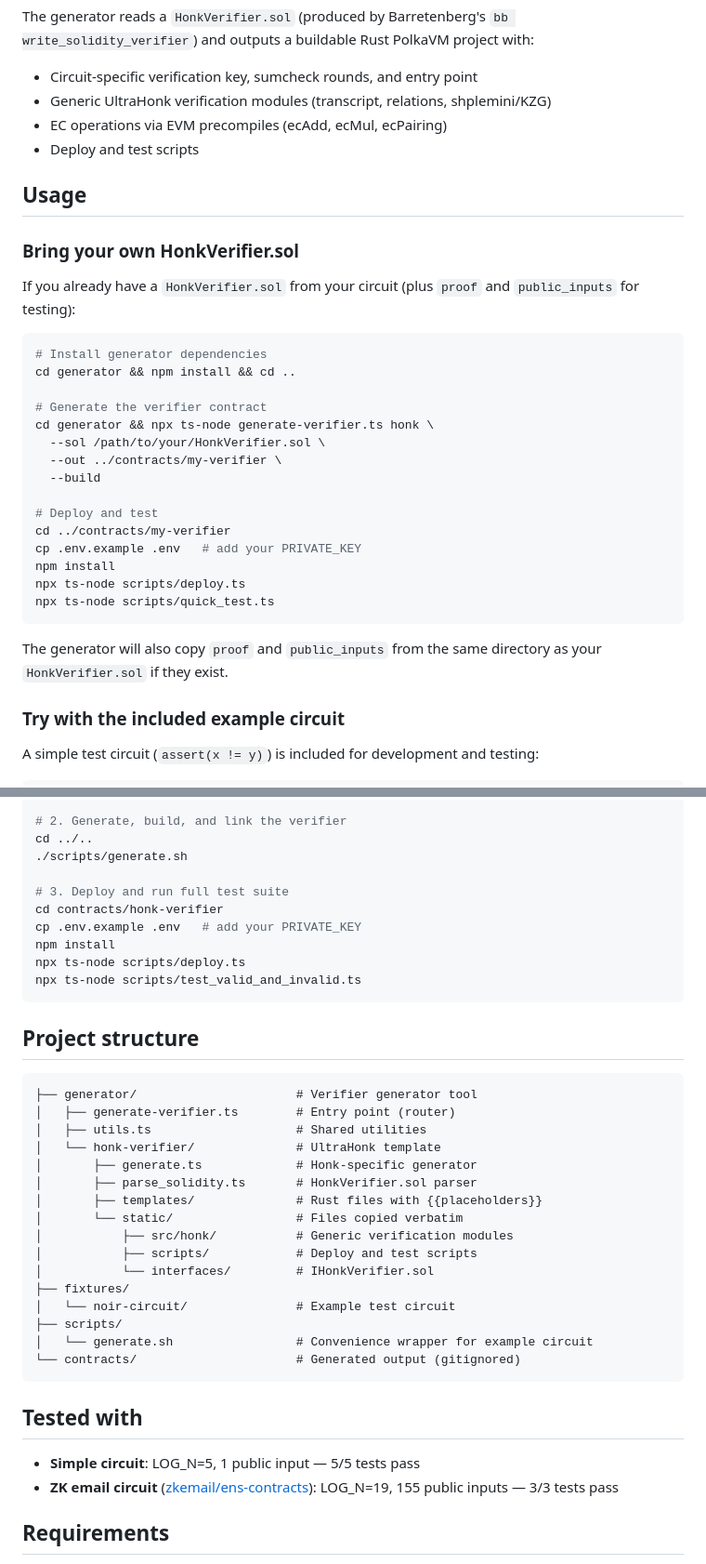
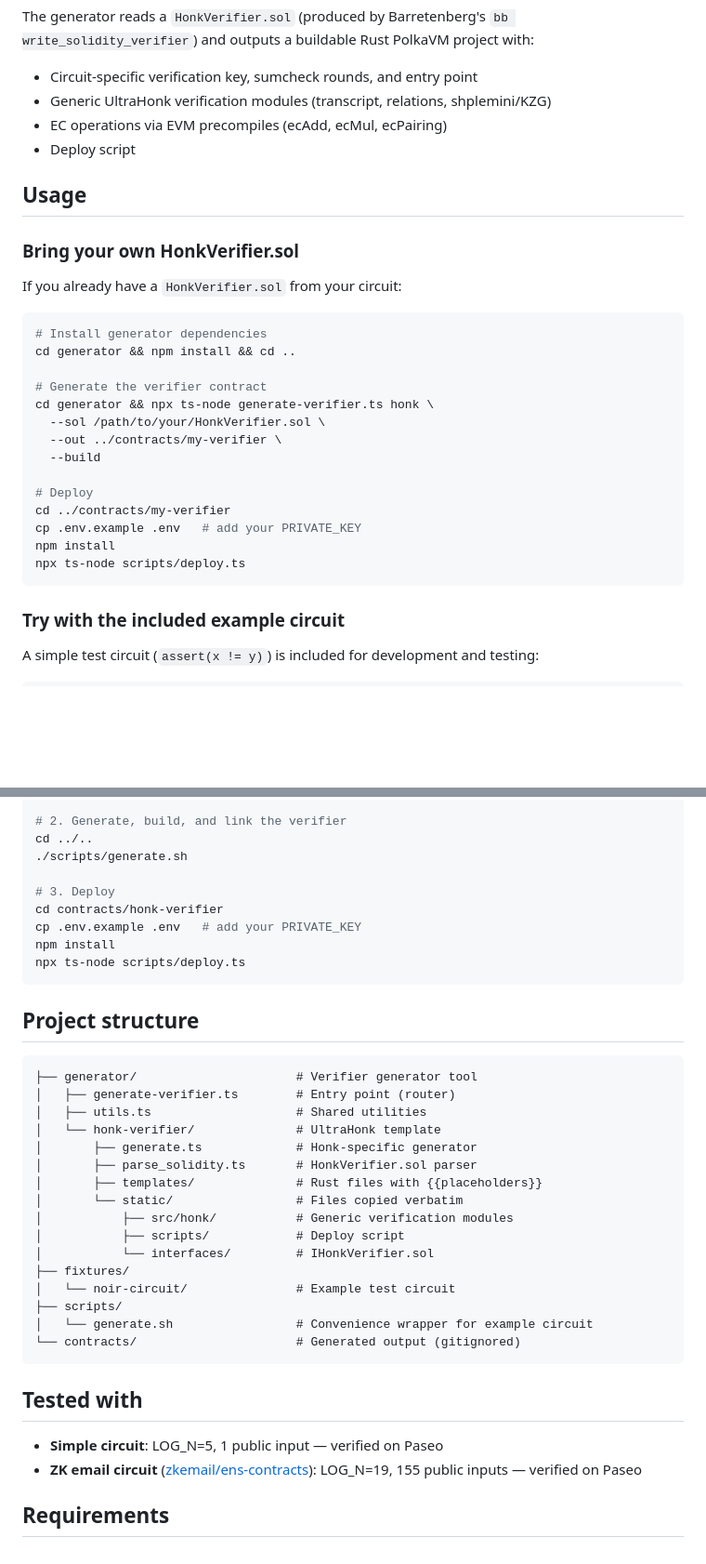
Before and after one commit to zkemail/polkavm-noir-verifier, a Markdown page: README.md, 2 parts joined by grey strips. Shown at 93% size. Rendered like a GitHub page; blank space fills up the shorter version.

Commit message:
Update docs to reflect removed test scripts and artifact copying
README, CLAUDE.md, and generated README no longer reference
quick_test.ts, test_valid_and_invalid.ts, or proof/public_inputs
copying. Deploy-only flow documented.

````diff
--- a/README.md
+++ b/README.md
@@ -14,13 +14,13 @@ The generator reads a `HonkVerifier.sol` (produced by Barretenberg's `bb write_s
 - Circuit-specific verification key, sumcheck rounds, and entry point
 - Generic UltraHonk verification modules (transcript, relations, shplemini/KZG)
 - EC operations via EVM precompiles (ecAdd, ecMul, ecPairing)
-- Deploy and test scripts
+- Deploy script
 
 ## Usage
 
 ### Bring your own HonkVerifier.sol
 
-If you already have a `HonkVerifier.sol` from your circuit (plus `proof` and `public_inputs` for testing):
+If you already have a `HonkVerifier.sol` from your circuit:
 
 ```bash
 # Install generator dependencies
@@ -32,15 +32,12 @@ cd generator && npx ts-node generate-verifier.ts honk \
   --out ../contracts/my-verifier \
   --build
 
-# Deploy and test
+# Deploy
 cd ../contracts/my-verifier
 cp .env.example .env   # add your PRIVATE_KEY
 npm install
 npx ts-node scripts/deploy.ts
-npx ts-node scripts/quick_test.ts
 ```
-
-The generator will also copy `proof` and `public_inputs` from the same directory as your `HonkVerifier.sol` if they exist.
 
 ### Try with the included example circuit
 
@@ -58,12 +55,11 @@ bb write_solidity_verifier --vk_path ./target/vk --output_path ./target/HonkVeri
 cd ../..
 ./scripts/generate.sh
 
-# 3. Deploy and run full test suite
+# 3. Deploy
 cd contracts/honk-verifier
 cp .env.example .env   # add your PRIVATE_KEY
 npm install
 npx ts-node scripts/deploy.ts
-npx ts-node scripts/test_valid_and_invalid.ts
 ```
 
 ## Project structure
@@ -78,7 +74,7 @@ npx ts-node scripts/test_valid_and_invalid.ts
 │       ├── templates/              # Rust files with {{placeholders}}
 │       └── static/                 # Files copied verbatim
 │           ├── src/honk/           # Generic verification modules
-│           ├── scripts/            # Deploy and test scripts
+│           ├── scripts/            # Deploy script
 │           └── interfaces/         # IHonkVerifier.sol
 ├── fixtures/
 │   └── noir-circuit/               # Example test circuit
@@ -89,8 +85,8 @@ npx ts-node scripts/test_valid_and_invalid.ts
 
 ## Tested with
 
-- **Simple circuit**: LOG_N=5, 1 public input — 5/5 tests pass
-- **ZK email circuit** ([zkemail/ens-contracts](https://github.com/zkemail/ens-contracts)): LOG_N=19, 155 public inputs — 3/3 tests pass
+- **Simple circuit**: LOG_N=5, 1 public input — verified on Paseo
+- **ZK email circuit** ([zkemail/ens-contracts](https://github.com/zkemail/ens-contracts)): LOG_N=19, 155 public inputs — verified on Paseo
 
 ## Requirements
 
````
Also changed, not shown: 1 other file.
